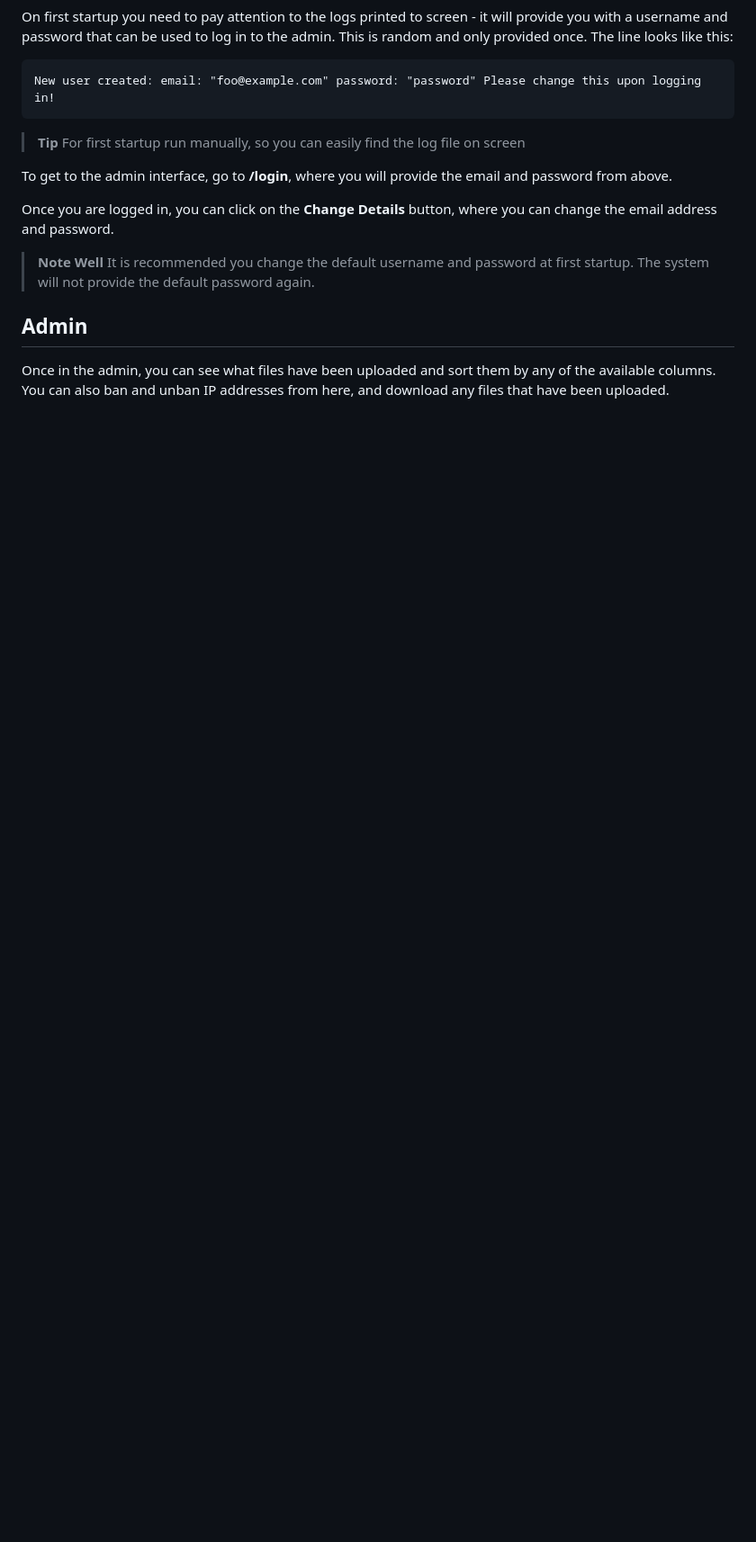
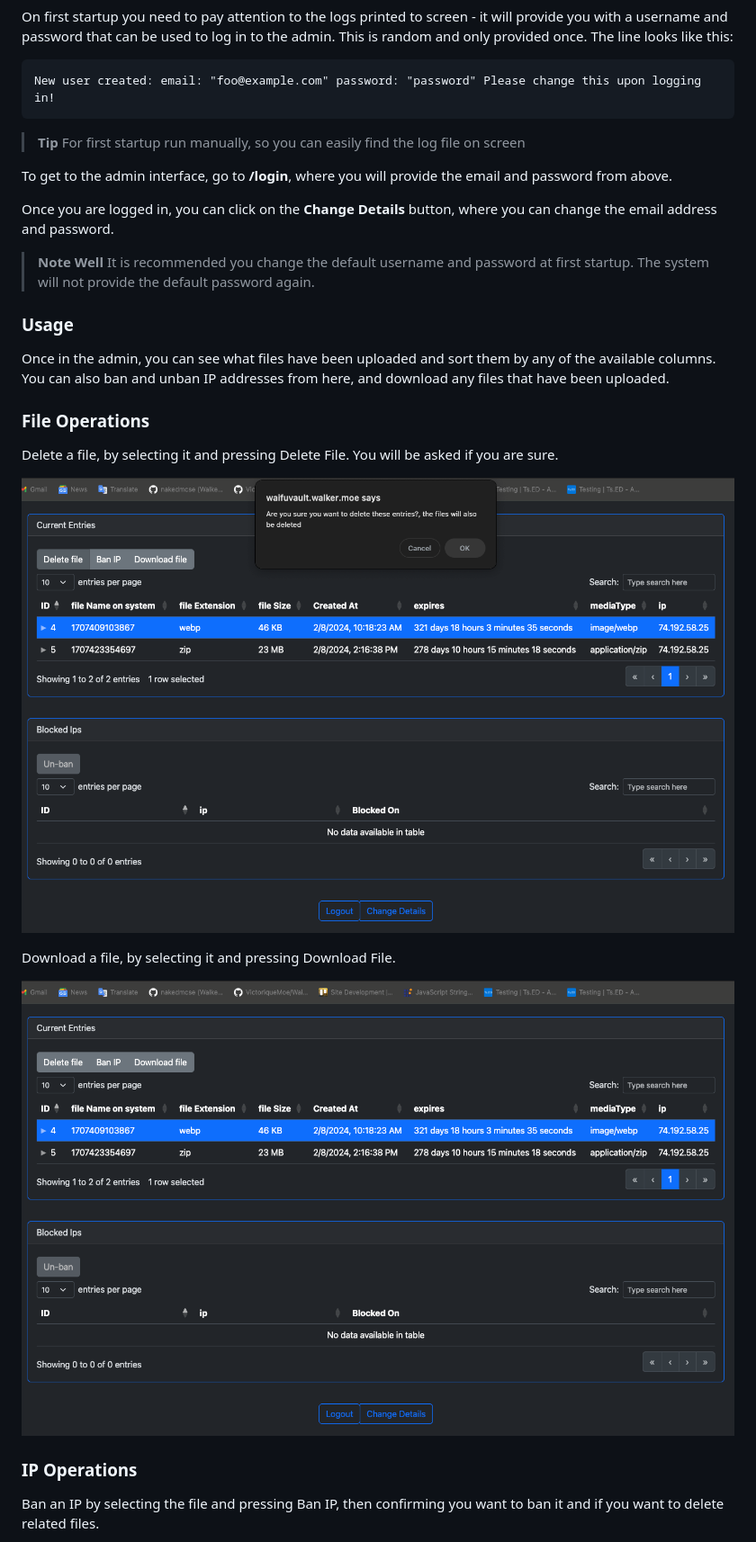
Before and after one commit to waifuvault/WaifuVault, a Markdown page: README.md, the part around one of its changes. Shown at 90% size. Drawn GitHub-style; pictures changed too: docs/images/deletefile.png (added), docs/images/downloadfile.png (added); blank space fills up the shorter version.

Commit message:
Improve readme

```diff
--- a/README.md
+++ b/README.md
@@ -76,7 +82,21 @@ and password.
 > **Note Well** It is recommended you change the default username and password at first startup.  The system will not
 > provide the default password again.
 
-## Admin
+### Usage
 
 Once in the admin, you can see what files have been uploaded and sort them by any of the available columns.
 You can also ban and unban IP addresses from here, and download any files that have been uploaded.
+
+### File Operations
+Delete a file, by selecting it and pressing Delete File.  You will be asked if you are sure.
+
+![Deleting Files](docs/images/deletefile.png)
+
+Download a file, by selecting it and pressing Download File.
+
+![Downloading Files](docs/images/downloadfile.png)
+
+### IP Operations
+Ban an IP by selecting the file and pressing Ban IP, then confirming you want to ban it and if you want to delete
+related files.
+
```
Also changed, not shown: other parts of README.md (+18 -1 lines), docs/images/banip.png (added), docs/images/banipdelete.png (added), docs/images/changedetails.png (added), docs/images/unbanip.png (added).
